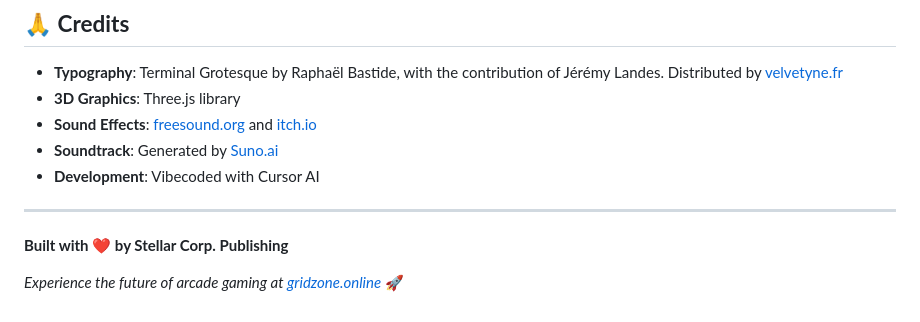
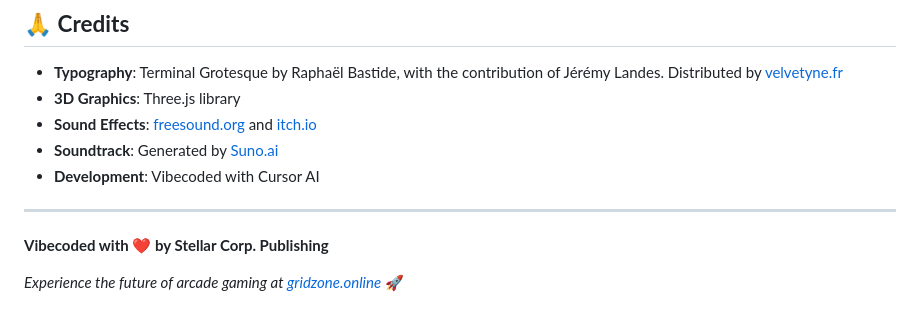
Before and after one commit to stellanjoh2/gridzone, a Markdown page: README.md, the part around the change. Rendered like a GitHub page.

Commit message:
Update final tagline to reflect vibecoding
- Change 'Built with ❤️' to 'Vibecoded with ❤️'
- More accurate reflection of the AI-assisted development process
- Consistent with the development credits above

```diff
--- a/README.md
+++ b/README.md
@@ -186,6 +186,6 @@ This project is released under the **Creative Commons Zero (CC0)** license, maki
 
 ---
 
-**Built with ❤️ by Stellar Corp. Publishing**
+**Vibecoded with ❤️ by Stellar Corp. Publishing**
 
 *Experience the future of arcade gaming at [gridzone.online](https://gridzone.online)* 🚀
```
